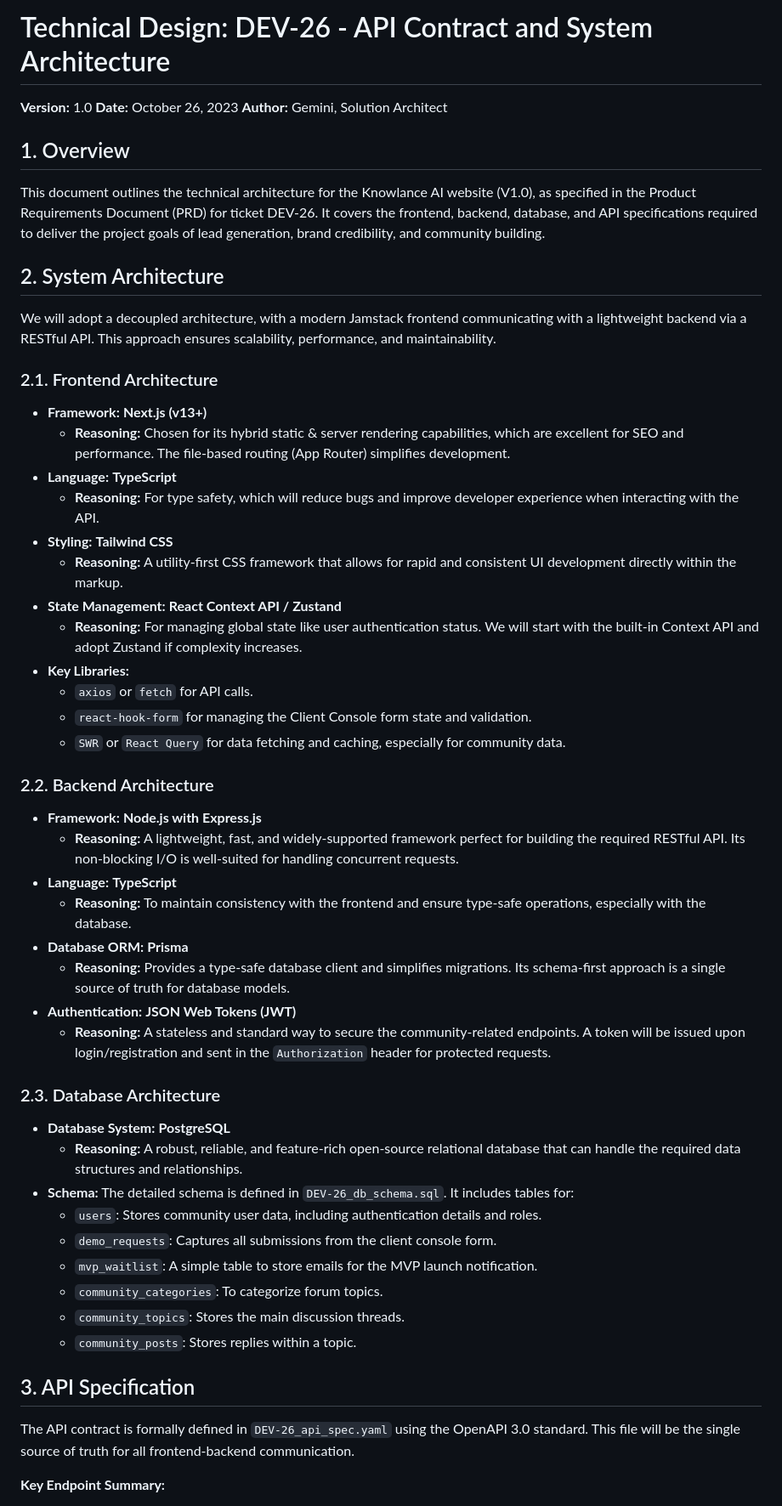
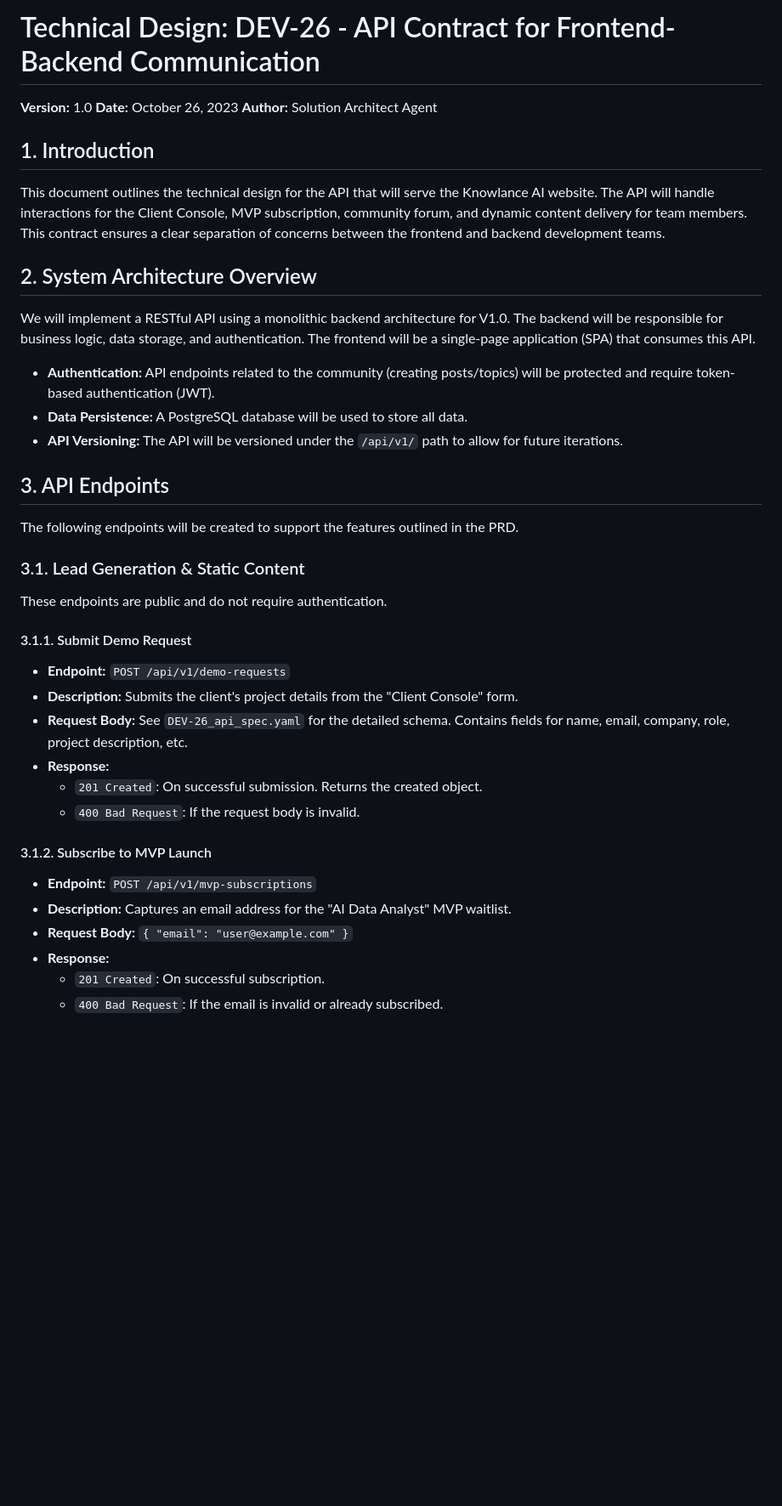
Before and after one commit to dataview-ai/test_mvp, a Markdown page: solution-architect/DEV-26_technical_design.md, the part around one of its changes. Shown at 85% size. Drawn GitHub-style; blank space fills up the shorter version.

```diff
--- a/solution-architect/DEV-26_technical_design.md
+++ b/solution-architect/DEV-26_technical_design.md
@@ -1,59 +1,45 @@
 
-# Technical Design: DEV-26 - API Contract and System Architecture
+# Technical Design: DEV-26 - API Contract for Frontend-Backend Communication
 
 **Version:** 1.0
 **Date:** October 26, 2023
-**Author:** Gemini, Solution Architect
+**Author:** Solution Architect Agent
 
-## 1. Overview
+## 1. Introduction
 
-This document outlines the technical architecture for the Knowlance AI website (V1.0), as specified in the Product Requirements Document (PRD) for ticket DEV-26. It covers the frontend, backend, database, and API specifications required to deliver the project goals of lead generation, brand credibility, and community building.
+This document outlines the technical design for the API that will serve the Knowlance AI website. The API will handle interactions for the Client Console, MVP subscription, community forum, and dynamic content delivery for team members. This contract ensures a clear separation of concerns between the frontend and backend development teams.
 
-## 2. System Architecture
+## 2. System Architecture Overview
 
-We will adopt a decoupled architecture, with a modern Jamstack frontend communicating with a lightweight backend via a RESTful API. This approach ensures scalability, performance, and maintainability.
+We will implement a RESTful API using a monolithic backend architecture for V1.0. The backend will be responsible for business logic, data storage, and authentication. The frontend will be a single-page application (SPA) that consumes this API.
 
-### 2.1. Frontend Architecture
+- **Authentication:** API endpoints related to the community (creating posts/topics) will be protected and require token-based authentication (JWT).
+- **Data Persistence:** A PostgreSQL database will be used to store all data.
+- **API Versioning:** The API will be versioned under the `/api/v1/` path to allow for future iterations.
 
-*   **Framework:** **Next.js (v13+)**
-    *   **Reasoning:** Chosen for its hybrid static & server rendering capabilities, which are excellent for SEO and performance. The file-based routing (App Router) simplifies development.
-*   **Language:** **TypeScript**
-    *   **Reasoning:** For type safety, which will reduce bugs and improve developer experience when interacting with the API.
-*   **Styling:** **Tailwind CSS**
-    *   **Reasoning:** A utility-first CSS framework that allows for rapid and consistent UI development directly within the markup.
-*   **State Management:** **React Context API / Zustand**
-    *   **Reasoning:** For managing global state like user authentication status. We will start with the built-in Context API and adopt Zustand if complexity increases.
-*   **Key Libraries:**
-    *   `axios` or `fetch` for API calls.
-    *   `react-hook-form` for managing the Client Console form state and validation.
-    *   `SWR` or `React Query` for data fetching and caching, especially for community data.
+## 3. API Endpoints
 
-### 2.2. Backend Architecture
+The following endpoints will be created to support the features outlined in the PRD.
 
-*   **Framework:** **Node.js with Express.js**
-    *   **Reasoning:** A lightweight, fast, and widely-supported framework perfect for building the required RESTful API. Its non-blocking I/O is well-suited for handling concurrent requests.
-*   **Language:** **TypeScript**
-    *   **Reasoning:** To maintain consistency with the frontend and ensure type-safe operations, especially with the database.
-*   **Database ORM:** **Prisma**
-    *   **Reasoning:** Provides a type-safe database client and simplifies migrations. Its schema-first approach is a single source of truth for database models.
-*   **Authentication:** **JSON Web Tokens (JWT)**
-    *   **Reasoning:** A stateless and standard way to secure the community-related endpoints. A token will be issued upon login/registration and sent in the `Authorization` header for protected requests.
+### 3.1. Lead Generation & Static Content
 
-### 2.3. Database Architecture
+These endpoints are public and do not require authentication.
 
-*   **Database System:** **PostgreSQL**
-    *   **Reasoning:** A robust, reliable, and feature-rich open-source relational database that can handle the required data structures and relationships.
-*   **Schema:** The detailed schema is defined in `DEV-26_db_schema.sql`. It includes tables for:
-    *   `users`: Stores community user data, including authentication details and roles.
-    *   `demo_requests`: Captures all submissions from the client console form.
-    *   `mvp_waitlist`: A simple table to store emails for the MVP launch notification.
-    *   `community_categories`: To categorize forum topics.
-    *   `community_topics`: Stores the main discussion threads.
-    *   `community_posts`: Stores replies within a topic.
+#### 3.1.1. Submit Demo Request
 
-## 3. API Specification
+- **Endpoint:** `POST /api/v1/demo-requests`
+- **Description:** Submits the client's project details from the "Client Console" form.
+- **Request Body:** See `DEV-26_api_spec.yaml` for the detailed schema. Contains fields for name, email, company, role, project description, etc.
+- **Response:**
+    - `201 Created`: On successful submission. Returns the created object.
+    - `400 Bad Request`: If the request body is invalid.
 
-The API contract is formally defined in `DEV-26_api_spec.yaml` using the OpenAPI 3.0 standard. This file will be the single source of truth for all frontend-backend communication.
+#### 3.1.2. Subscribe to MVP Launch
 
-**Key Endpoint Summary:**
+- **Endpoint:** `POST /api/v1/mvp-subscriptions`
+- **Description:** Captures an email address for the "AI Data Analyst" MVP waitlist.
+- **Request Body:** `{ "email": "user@example.com" }`
+- **Response:**
+    - `201 Created`: On successful subscription.
+    - `400 Bad Request`: If the email is invalid or already subscribed.
 
```
Also changed, not shown: other parts of solution-architect/DEV-26_technical_design.md (+64 -24 lines).
